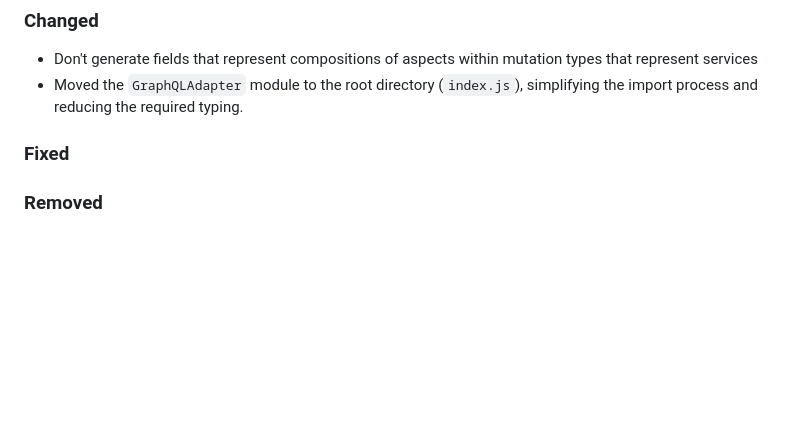
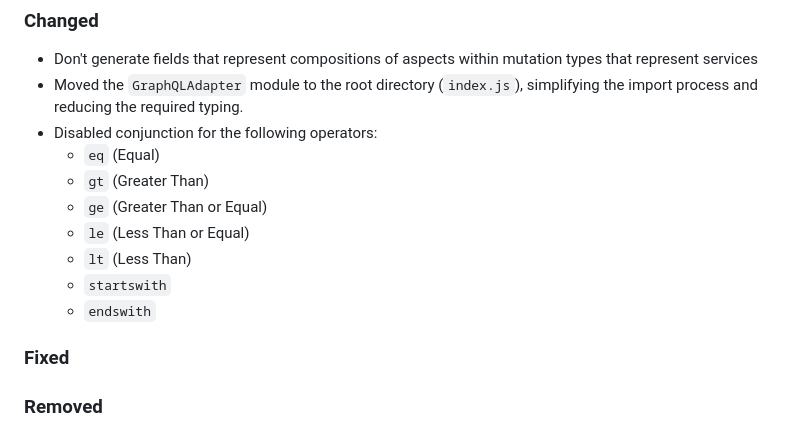
Before and after one commit to cap-js/graphql, a Markdown page: CHANGELOG.md, the part around the change. GitHub-like rendering; blank space fills up the shorter version.

Commit message:
Disabled conjunction for certain operators

```diff
--- a/CHANGELOG.md
+++ b/CHANGELOG.md
@@ -13,6 +13,14 @@ and this project adheres to [Semantic Versioning](https://semver.org/spec/v2.0.0
 
 - Don't generate fields that represent compositions of aspects within mutation types that represent services
 - Moved the `GraphQLAdapter` module to the root directory (`index.js`), simplifying the import process and reducing the required typing.
+- Disabled conjunction for the following operators:
+  - `eq` (Equal)
+  - `gt` (Greater Than)
+  - `ge` (Greater Than or Equal)
+  - `le` (Less Than or Equal)
+  - `lt` (Less Than)
+  - `startswith`
+  - `endswith`
 
 ### Fixed
 
```
